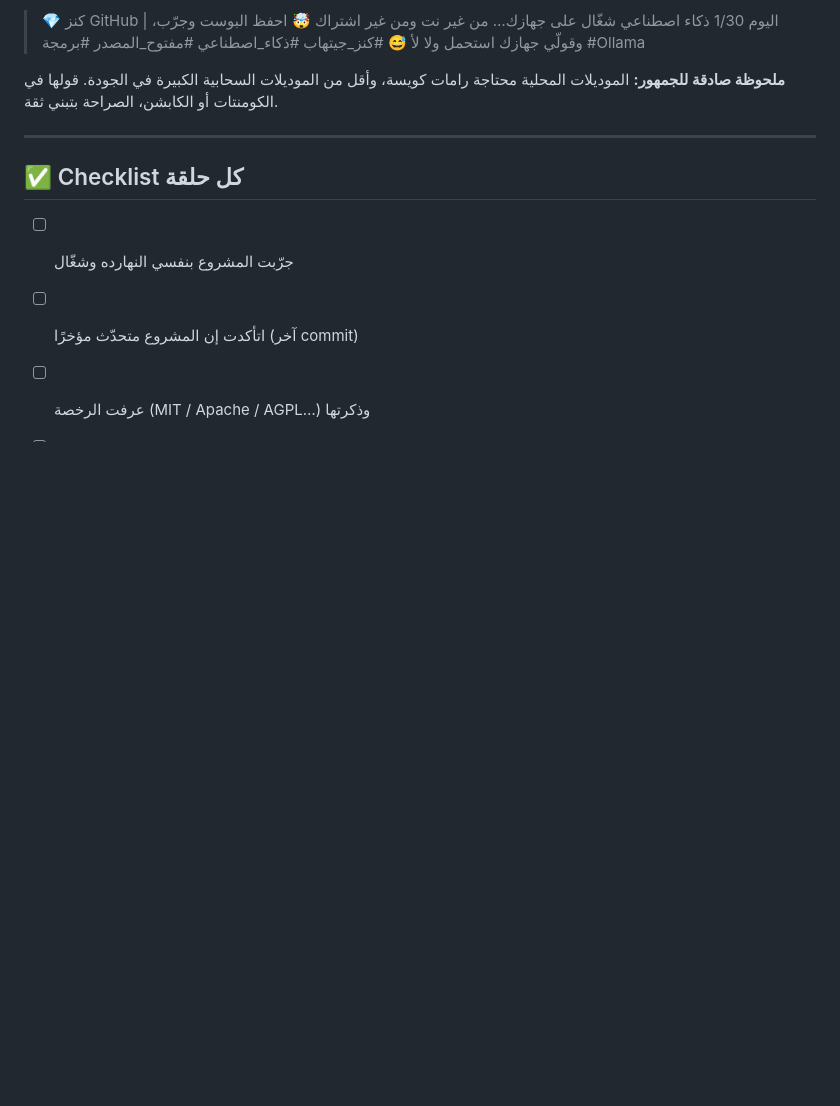
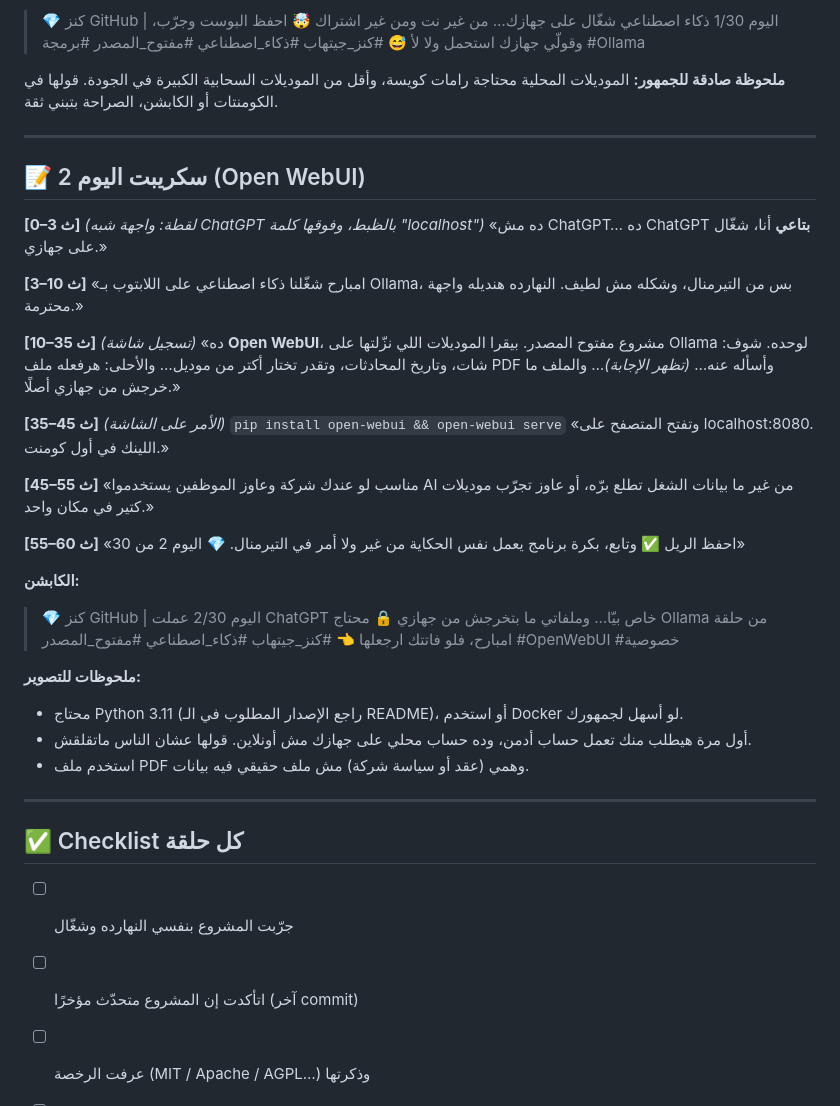
Before and after one commit to alhsnkarar-design/oya-agent-agent, a Markdown page: content/series/github-treasure-30-days.md, the part around the change. Rendered like a GitHub page; blank space fills up the shorter version.

Commit message:
Add day 2 (Open WebUI) reel script to GitHub Treasure series
Co-Authored-By: Claude Opus 5.5 <noreply@anthropic.com>
Claude-Session: https://claude.ai/code/session_01PqqiJtdhiG9t48zycd7M6S

```diff
--- a/content/series/github-treasure-30-days.md
+++ b/content/series/github-treasure-30-days.md
@@ -182,6 +182,42 @@ pip install docling && docling document.pdf
 
 ---
 
+## 📝 سكريبت اليوم 2 (Open WebUI)
+
+**[0–3 ث]** *(لقطة: واجهة شبه ChatGPT بالظبط، وفوقها كلمة "localhost")*
+«ده مش ChatGPT… ده ChatGPT **بتاعي** أنا، شغّال على جهازي.»
+
+**[3–10 ث]**
+«امبارح شغّلنا ذكاء اصطناعي على اللابتوب بـ Ollama، بس من التيرمنال، وشكله مش لطيف. النهارده هنديله واجهة محترمة.»
+
+**[10–35 ث]** *(تسجيل شاشة)*
+«ده **Open WebUI**، مشروع مفتوح المصدر. بيقرا الموديلات اللي نزّلتها على Ollama لوحده.
+شوف: شات، وتاريخ المحادثات، وتقدر تختار أكتر من موديل…
+والأحلى: هرفعله ملف PDF وأسأله عنه… *(تظهر الإجابة)*… والملف ما خرجش من جهازي أصلًا.»
+
+**[35–45 ث]** *(الأمر على الشاشة)*
+`pip install open-webui && open-webui serve`
+«وتفتح المتصفح على localhost:8080. اللينك في أول كومنت.»
+
+**[45–55 ث]**
+«مناسب لو عندك شركة وعاوز الموظفين يستخدموا AI من غير ما بيانات الشغل تطلع برّه، أو عاوز تجرّب موديلات كتير في مكان واحد.»
+
+**[55–60 ث]**
+«احفظ الريل ✅ وتابع، بكرة برنامج يعمل نفس الحكاية من غير ولا أمر في التيرمنال. 💎 اليوم 2 من 30»
+
+**الكابشن:**
+> 💎 كنز GitHub | اليوم 2/30
+> عملت ChatGPT خاص بيّا… وملفاتي ما بتخرجش من جهازي 🔒
+> محتاج Ollama من حلقة امبارح، فلو فاتتك ارجعلها 👈
+> #كنز_جيتهاب #ذكاء_اصطناعي #مفتوح_المصدر #OpenWebUI #خصوصية
+
+**ملحوظات للتصوير:**
+- محتاج Python 3.11 (راجع الإصدار المطلوب في الـ README)، أو استخدم Docker لو أسهل لجمهورك.
+- أول مرة هيطلب منك تعمل حساب أدمن، وده حساب محلي على جهازك مش أونلاين. قولها عشان الناس ماتقلقش.
+- استخدم ملف PDF وهمي (عقد أو سياسة شركة) مش ملف حقيقي فيه بيانات.
+
+---
+
 ## ✅ Checklist كل حلقة
 
 - [ ] جرّبت المشروع بنفسي النهارده وشغّال
```
